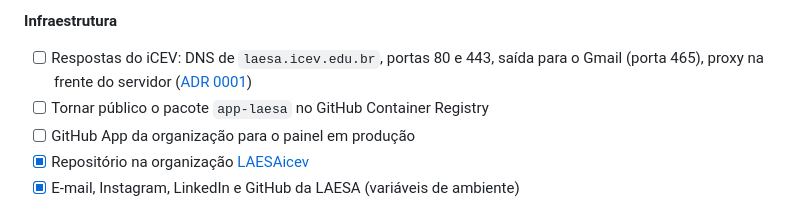
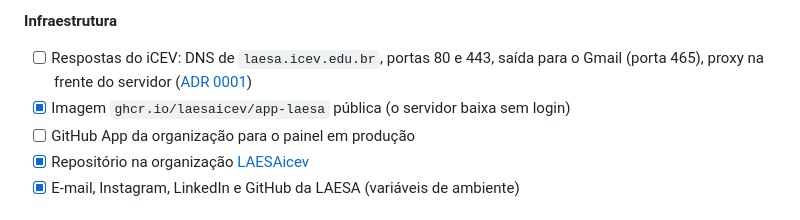
Before and after one commit to LAESAicev/app-laesa, a Markdown page: README.md, the part around the change. GitHub-like rendering.

Commit message:
Imagem pública no GHCR: pendência resolvida
Co-Authored-By: Claude Opus 5.5 <noreply@anthropic.com>

```diff
--- a/README.md
+++ b/README.md
@@ -124,7 +124,7 @@ No site, o conteúdo provisório aparece com um selo tracejado ("exemplo", "[dat
 
 **Infraestrutura**
 - [ ] Respostas do iCEV: DNS de `laesa.icev.edu.br`, portas 80 e 443, saída para o Gmail (porta 465), proxy na frente do servidor ([ADR 0001](docs/adr/0001-arquitetura-do-site.md))
-- [ ] Tornar público o pacote `app-laesa` no GitHub Container Registry
+- [x] Imagem `ghcr.io/laesaicev/app-laesa` pública (o servidor baixa sem login)
 - [ ] GitHub App da organização para o painel em produção
 - [x] Repositório na organização [LAESAicev](https://github.com/LAESAicev)
 - [x] E-mail, Instagram, LinkedIn e GitHub da LAESA (variáveis de ambiente)
```
Also changed, not shown: docs/adr/0001-arquitetura-do-site.md (+1 -1 lines).
